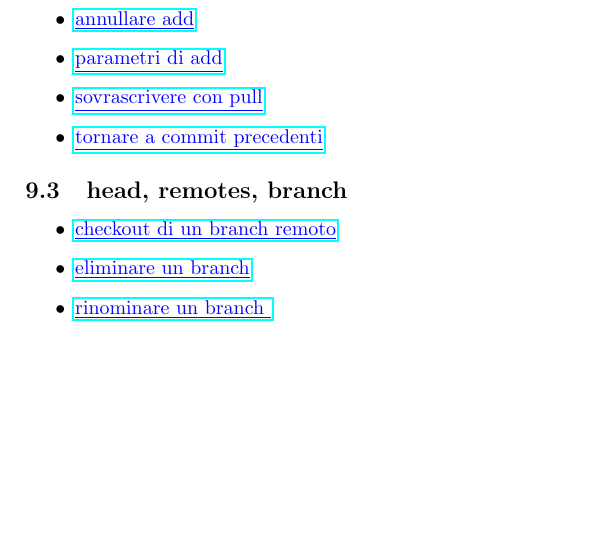
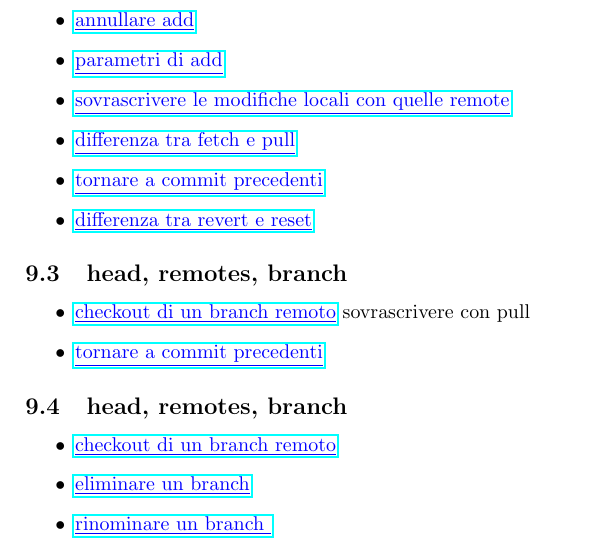
Before and after one commit to Stivvo/GitNoob2Pro, a LaTeX document (git.tex): part of page 15 of 16, cut so that both start at the same text, the shorter picture padded with empty space. Compiled offline with pdfLaTeX.

Commit message:
link su revert e reset; fetch e pull

```diff
--- a/git.tex
+++ b/git.tex
@@ -927,6 +927,19 @@ rebase, ammend
     \item \link{https://stackoverflow.com/questions/572549/difference-between-git-add-a-and-git-add?rq=1}
         {parametri di add}
     \item \link{https://stackoverflow.com/questions/1125968/how-do-i-force-git-pull-to-overwrite-local-files?rq=1}
+        {sovrascrivere le modifiche locali con quelle remote}
+    \item \link{https://www.git-tower.com/learn/git/faq/difference-between-git-fetch-git-pull}
+        {differenza tra fetch e pull}
+    \item \link{https://stackoverflow.com/questions/4114095/how-do-i-revert-a-git-repository-to-a-previous-commit?rq=1}
+        {tornare a commit precedenti}
+    \item \link{https://stackoverflow.com/questions/8358035/whats-the-difference-between-git-revert-checkout-and-reset}
+        {differenza tra revert e reset}
+\end{itemize}
+
+\subsection{head, remotes, branch}
+\begin{itemize}
+    \item \link{https://stackoverflow.com/questions/1783405/how-do-i-check-out-a-remote-git-branch?rq=1}
+        {checkout di un branch remoto}
         {sovrascrivere con pull}
     \item \link{https://stackoverflow.com/questions/4114095/how-do-i-revert-a-git-repository-to-a-previous-commit?rq=1}
         {tornare a commit precedenti}
```
Also changed, not shown: git.pdf.
